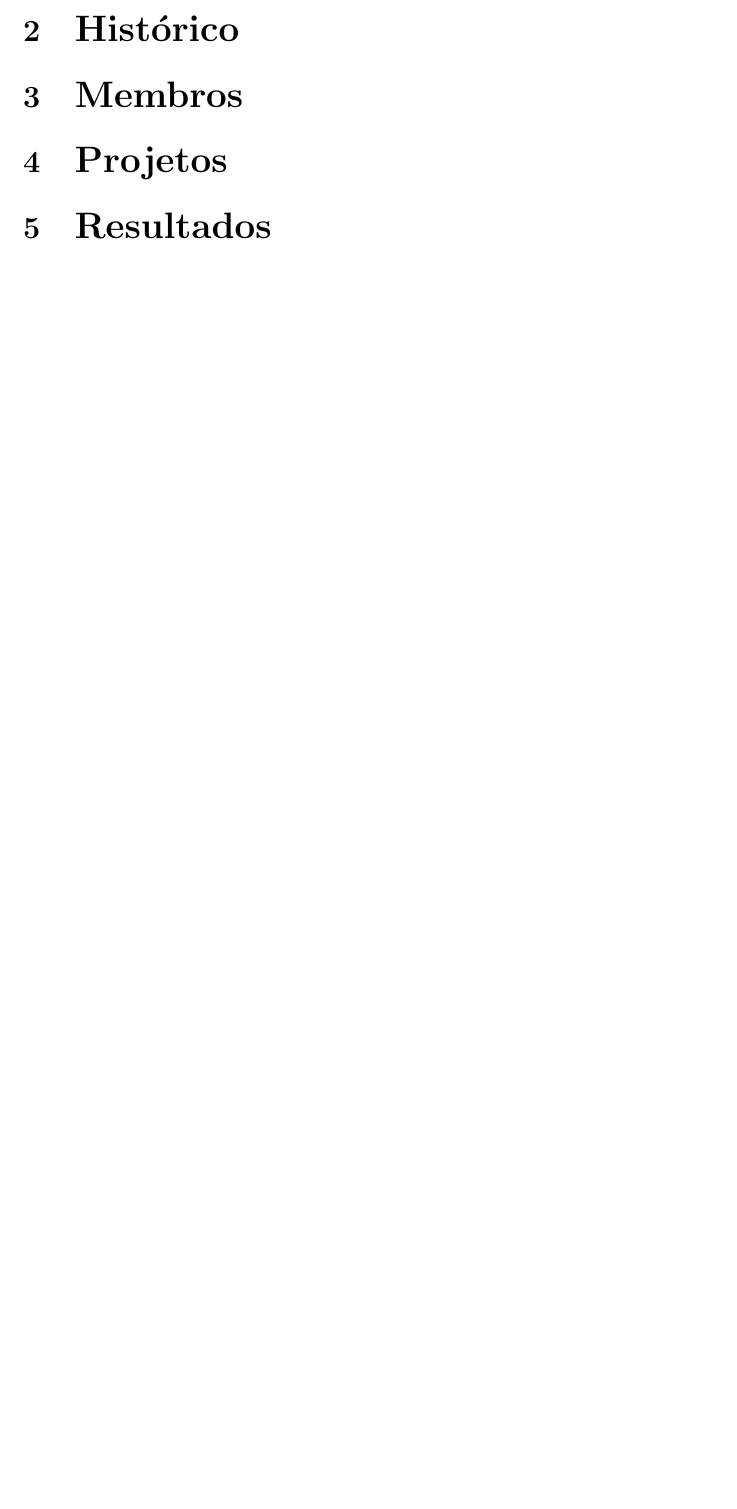
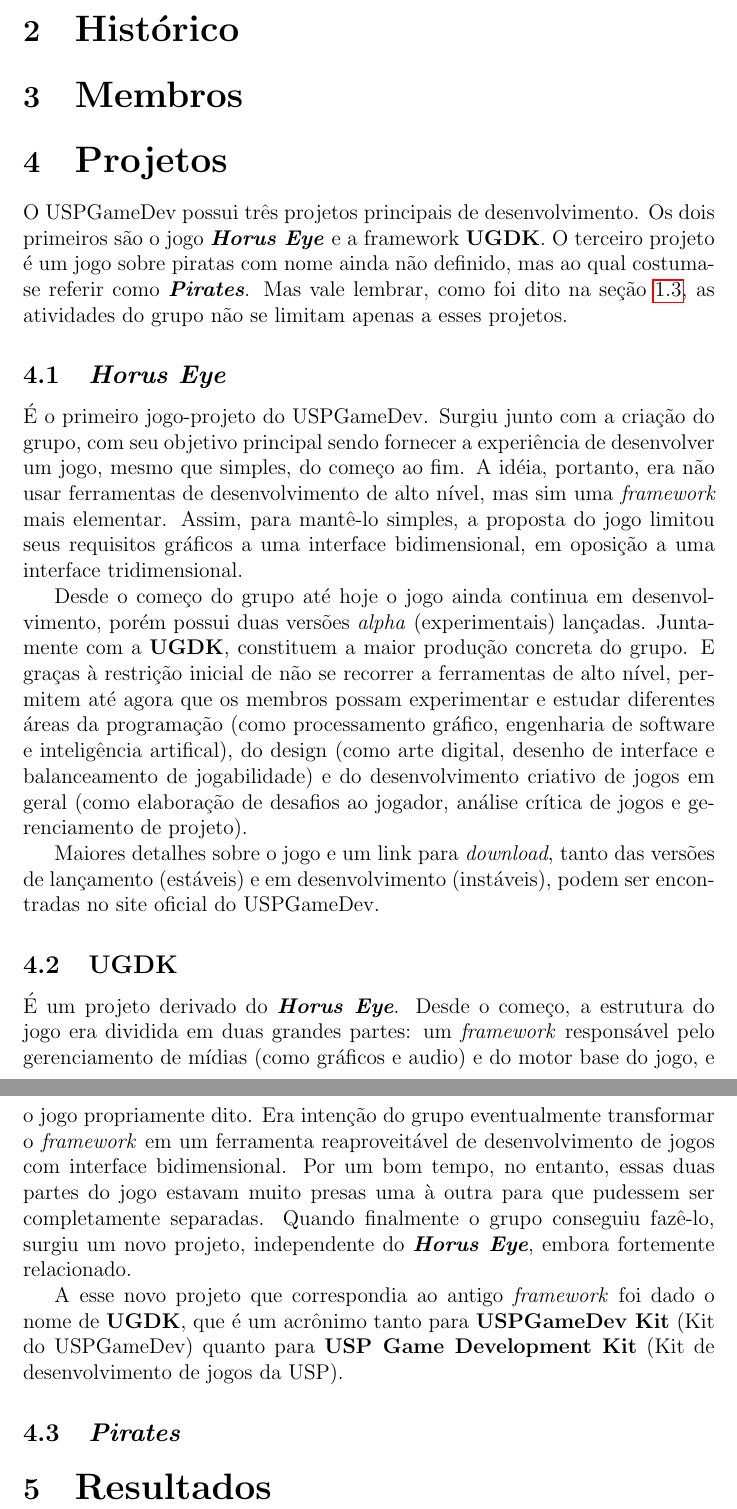
Before and after one commit to Kazuo256/uspgamedev_report_2012, a LaTeX document (report.tex): part of page 5 of 5 before the commit and two parts of pages 5 and 6 of 6 after it, the two joined at a grey line, cut so that both start at the same text, the shorter picture padded with empty space. Compiled offline with pdfLaTeX.

Commit message:
Finished describing Horus Eye project. Begun UGDK.

```diff
--- a/report.tex
+++ b/report.tex
@@ -141,6 +142,51 @@
     % TODO
 
 \section{\LARGE Projetos}
+    O USPGameDev possui três projetos principais de desenvolvimento. Os dois primeiros são o jogo
+    \textit{\textbf{Horus Eye}} e a framework \textbf{UGDK}. O terceiro projeto é um jogo sobre
+    piratas com nome ainda não definido, mas ao qual costuma-se referir como
+    \textit{\textbf{Pirates}}. Mas vale lembrar, como foi dito na seção \ref{sec:atividades}, as
+    atividades do grupo não se limitam apenas a esses projetos.
+
+    \subsection{\textit{Horus Eye}}
+        É o primeiro jogo-projeto do USPGameDev. Surgiu junto com a criação do grupo, com seu
+        objetivo principal sendo fornecer a experiência de desenvolver um jogo, mesmo que simples,
+        do começo ao fim. A idéia, portanto, era não usar ferramentas de desenvolvimento de alto
+        nível, mas sim uma \textit{framework} mais elementar. Assim, para mantê-lo simples, a
+        proposta do jogo limitou seus requisitos gráficos a uma interface bidimensional, em oposição
+        a uma interface tridimensional.
+
+        Desde o começo do grupo até hoje o jogo ainda continua em desenvolvimento, porém possui duas
+        versões \textit{alpha} (experimentais) lançadas. Juntamente com a \textbf{UGDK}, constituem
+        a maior produção concreta do grupo. E graças à restrição inicial de não se recorrer a
+        ferramentas de alto nível, permitem até agora que os membros possam experimentar e estudar
+        diferentes áreas da programação (como processamento gráfico, engenharia de software e
+        inteligência artifical), do design (como arte digital, desenho de interface e balanceamento
+        de jogabilidade) e do desenvolvimento criativo de jogos em geral (como elaboração de
+        desafios ao jogador, análise crítica de jogos e gerenciamento de projeto).
+
+        Maiores detalhes sobre o jogo e um link para \textit{download}, tanto das versões de
+        lançamento (estáveis) e em desenvolvimento (instáveis), podem ser encontradas no site
+        oficial do USPGameDev.
+
+    \subsection{UGDK}
+        É um projeto derivado do \textit{\textbf{Horus Eye}}. Desde o começo, a estrutura do jogo
+        era dividida em duas grandes partes: um \textit{framework} responsável pelo gerenciamento
+        de mídias (como gráficos e audio) e do motor base do jogo, e o jogo propriamente dito. Era
+        intenção do grupo eventualmente transformar o \textit{framework} em um ferramenta
+        reaproveitável de desenvolvimento de jogos com interface bidimensional. Por um bom tempo, no
+        entanto, essas duas partes do jogo estavam muito presas uma à outra para que pudessem ser
+        completamente separadas. Quando finalmente o grupo conseguiu fazê-lo, surgiu um novo
+        projeto, independente do \textit{\textbf{Horus Eye}}, embora fortemente relacionado.
+
+        A esse novo projeto que correspondia ao antigo \textit{framework} foi dado o nome de
+        \textbf{UGDK}, que é um acrônimo tanto para \textbf{USPGameDev Kit} (Kit do USPGameDev)
+        quanto para \textbf{USP Game Development Kit} (Kit de desenvolvimento de jogos da USP).
+
+    \subsection{\textit{Pirates}}
+    %    a
+
+
     % TODO
 
 %%% Parte II: Resultados. %%%
```
Also changed, not shown: report.pdf, report.tex (3 more changed lines).
